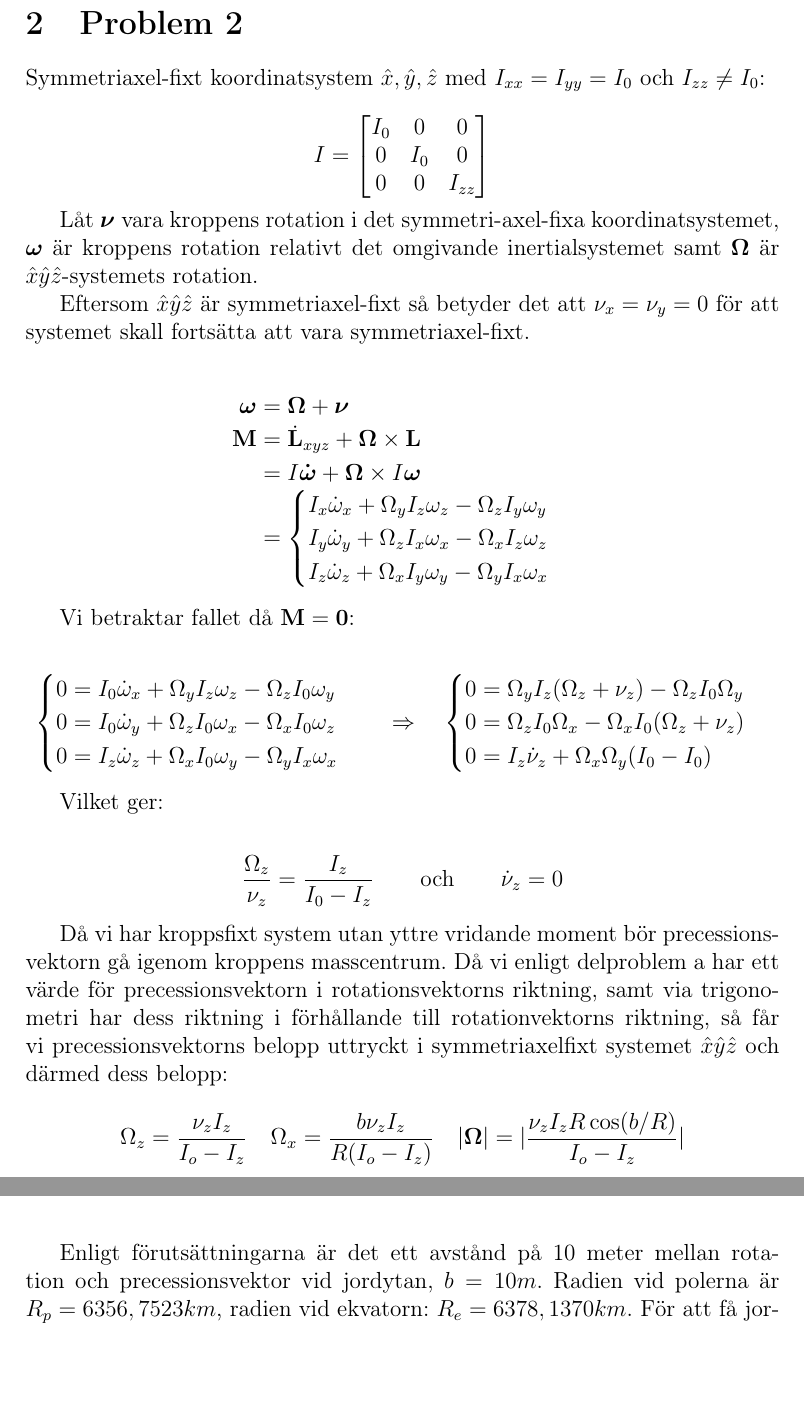
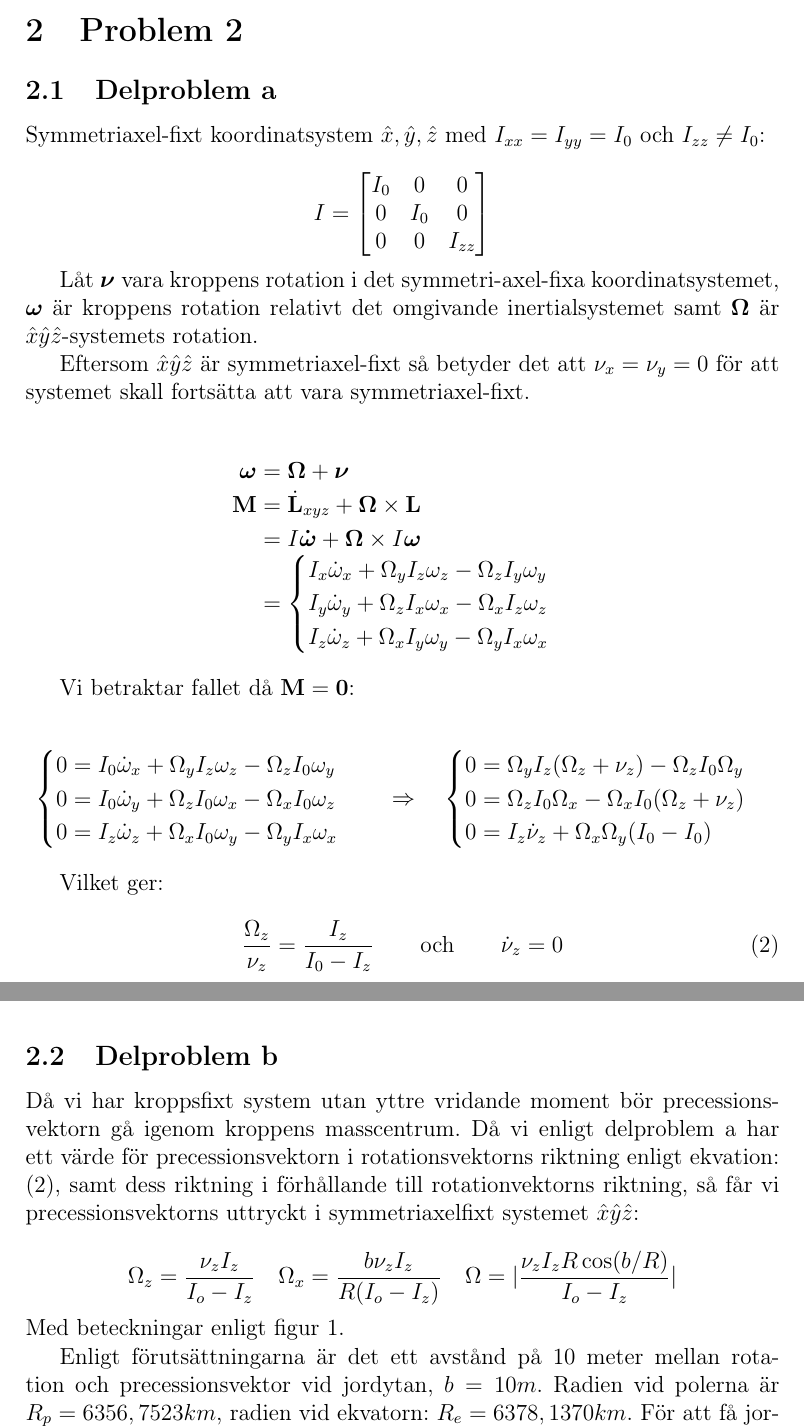
Before and after one commit to m4rw3r/Mek2Inl-mning2, a LaTeX paper (rapport.tex): two parts of pages 4 and 5 of 7, joined at a grey line, cut so that both start at the same text, the shorter picture padded with empty space. Compiled offline with pdfLaTeX.

Commit message:
Added subsections, labels and references.

```diff
--- a/rapport.tex
+++ b/rapport.tex
@@ -115,7 +116,7 @@
 	\end{equation*}
 
 \section{Problem 2}
-
+	\subsection{Delproblem a}
 	Symmetriaxel-fixt koordinatsystem $\hat{x},\hat{y},\hat{z}$ med $I_{xx} = I_{yy} = I_0$ och $I_{zz} \ne I_0$:
 
 	\begin{equation*}
@@ -164,27 +165,29 @@
 
 	Vilket ger:
 
-	\begin{IEEEeqnarray*}{rCl}
+	\begin{equation}
 		\frac{\Omega_z}{\nu_z} = \frac{I_z}{I_0 - I_z}
 		\hspace{24pt}
 		\mathrm{och}
 		\hspace{24pt}
 		\dot{\nu}_z = 0
-	\end{IEEEeqnarray*}
-
+\label{IoejIz}
+	\end{equation}
+	\subsection{Delproblem b}
 	Då vi har kroppsfixt system utan yttre vridande moment bör precessionsvektorn
 	gå igenom kroppens masscentrum.  Då vi enligt delproblem a har ett värde för
-	precessionsvektorn i rotationsvektorns riktning, samt via trigonometri har dess
+	precessionsvektorn i rotationsvektorns riktning enligt ekvation: (\ref{IoejIz}), samt dess
 	riktning i förhållande till rotationvektorns riktning, så får vi precessionsvektorns
-	belopp uttryckt i symmetriaxelfixt systemet $\hat{x}\hat{y}\hat{z}$ och därmed dess belopp:
+	uttryckt i symmetriaxelfixt systemet $\hat{x}\hat{y}\hat{z}$:
 
 	\begin{equation*}
 		\Omega_z = \frac{\nu_z I_z}{I_o-I_z}
 		\hspace{12pt}
 		\Omega_x = \frac{b \nu_z I_z}{R(I_o-I_z)}
 		\hspace{12pt}
-		|\boldsymbol{\Omega}| = \arrowvert\frac{\nu_z I_z R \cos(b/R)}{I_o-I_z}\arrowvert
+		\Omega = \arrowvert\frac{\nu_z I_z R \cos(b/R)}{I_o-I_z}\arrowvert
 	\end{equation*}
+	Med beteckningar enligt figur \ref{jorden}.
 
 	Enligt förutsättningarna är det ett avstånd på 10 meter mellan rotation och
 	precessionsvektor vid jordytan, $b=10m$. Radien vid polerna är $R_p= 6356,7523 km$,
```
Also changed, not shown: rapport.tex (6 more changed lines).
